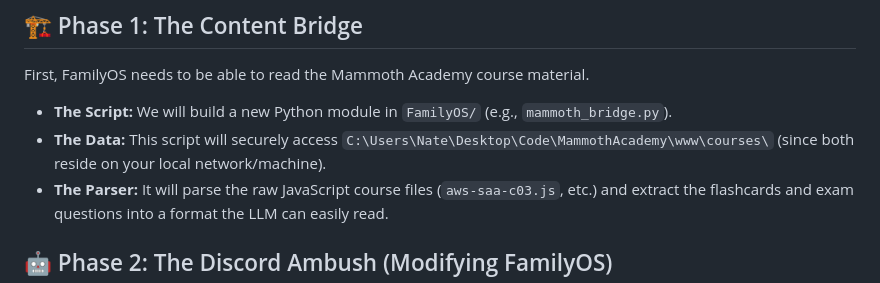
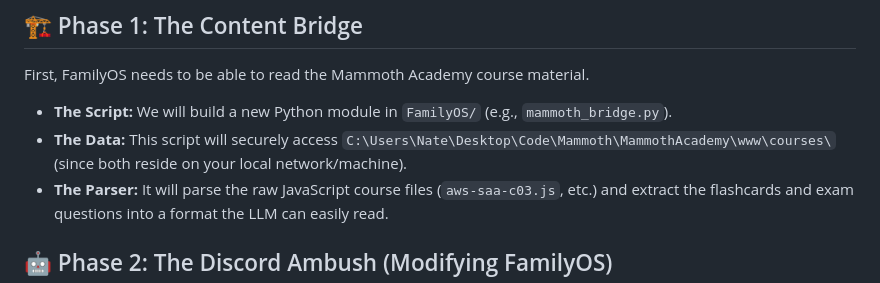
Before and after one commit to Nathan-Park-90/SalesTrainer, a Markdown page: MammothAcademy_Discord_Integration_Gameplan.md, the part around the change. Rendered like a GitHub page.

```diff
--- a/MammothAcademy_Discord_Integration_Gameplan.md
+++ b/MammothAcademy_Discord_Integration_Gameplan.md
@@ -8,7 +8,7 @@ To defeat inertia and "lazy downtime" by bringing the study material directly to
 ## 🏗️ Phase 1: The Content Bridge
 First, FamilyOS needs to be able to read the Mammoth Academy course material.
 *   **The Script:** We will build a new Python module in `FamilyOS/` (e.g., `mammoth_bridge.py`).
-*   **The Data:** This script will securely access `C:\Users\Nate\Desktop\Code\MammothAcademy\www\courses\` (since both reside on your local network/machine).
+*   **The Data:** This script will securely access `C:\Users\Nate\Desktop\Code\Mammoth\MammothAcademy\www\courses\` (since both reside on your local network/machine).
 *   **The Parser:** It will parse the raw JavaScript course files (`aws-saa-c03.js`, etc.) and extract the flashcards and exam questions into a format the LLM can easily read.
 
 ## 🤖 Phase 2: The Discord Ambush (Modifying FamilyOS)
```
Also changed, not shown: MEMORY.MD (+3 -3 lines).
